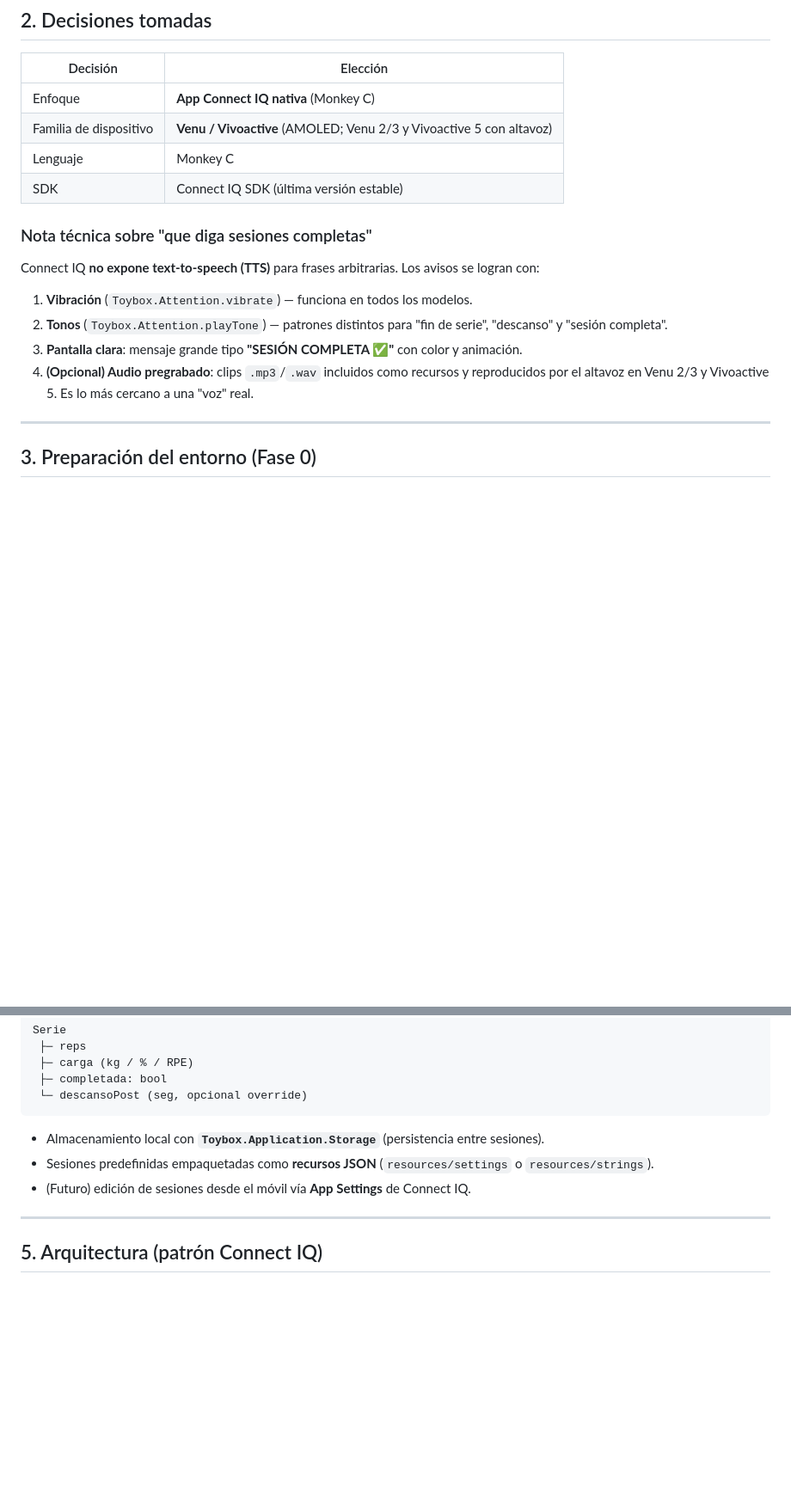
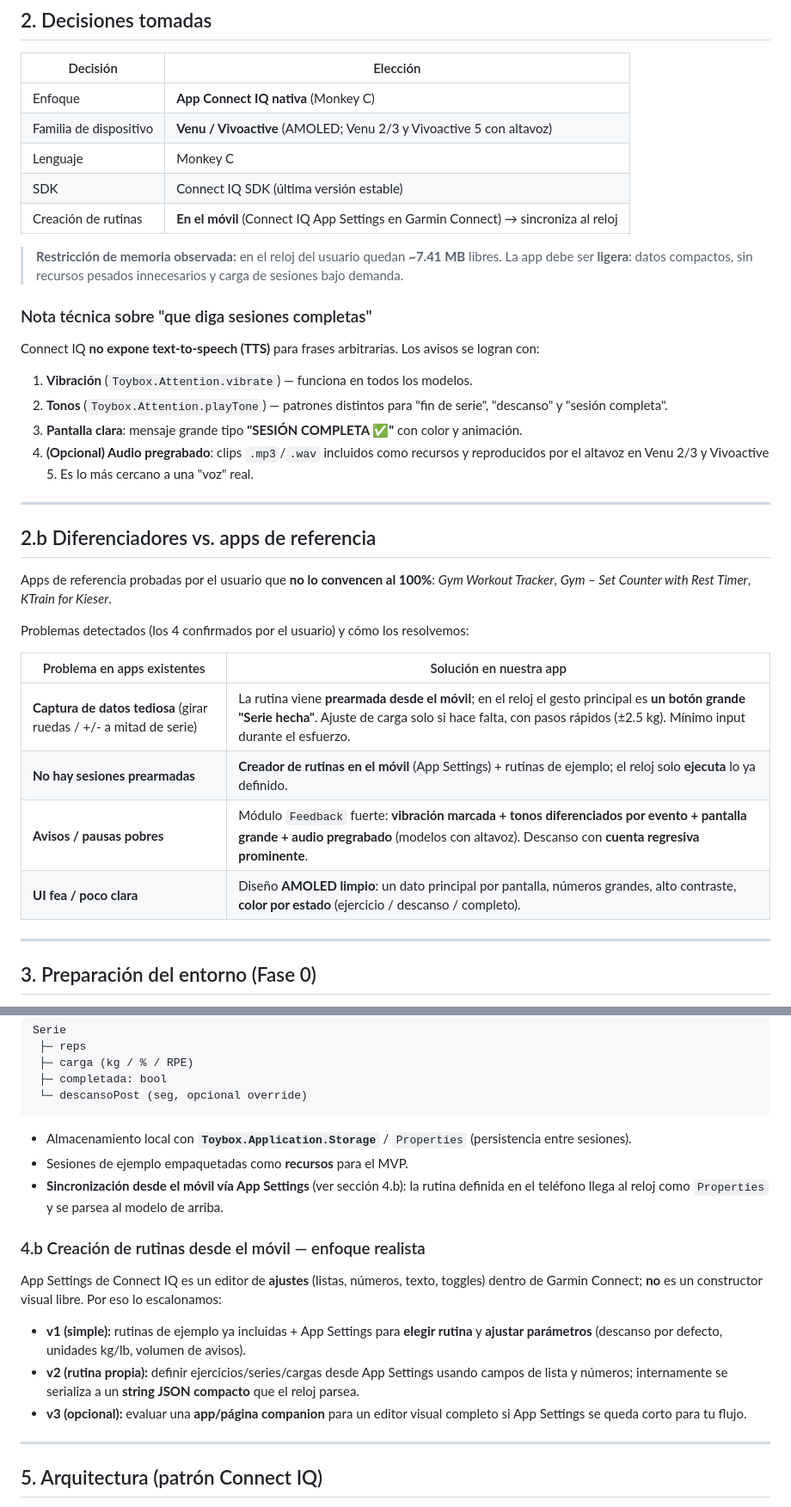
Before and after one commit to tingado/tingado93, a Markdown page: PLAN.md, 2 parts joined by grey strips. Shown at 86% size. Drawn GitHub-style; blank space fills up the shorter version.

Commit message:
Refine plan: differentiators vs reference apps, phone-based routine sync, memory constraints

````diff
--- a/PLAN.md
+++ b/PLAN.md
@@ -28,6 +28,11 @@ con nutrición. Se contemplan como fases futuras.
 | Familia de dispositivo | **Venu / Vivoactive** (AMOLED; Venu 2/3 y Vivoactive 5 con altavoz) |
 | Lenguaje | Monkey C |
 | SDK | Connect IQ SDK (última versión estable) |
+| Creación de rutinas | **En el móvil** (Connect IQ App Settings en Garmin Connect) → sincroniza al reloj |
+
+> **Restricción de memoria observada:** en el reloj del usuario quedan **~7.41 MB** libres.
+> La app debe ser **ligera**: datos compactos, sin recursos pesados innecesarios y carga de
+> sesiones bajo demanda.
 
 ### Nota técnica sobre "que diga sesiones completas"
 Connect IQ **no expone text-to-speech (TTS)** para frases arbitrarias. Los avisos se logran con:
@@ -36,6 +41,22 @@ Connect IQ **no expone text-to-speech (TTS)** para frases arbitrarias. Los aviso
 3. **Pantalla clara**: mensaje grande tipo **"SESIÓN COMPLETA ✅"** con color y animación.
 4. **(Opcional) Audio pregrabado**: clips `.mp3`/`.wav` incluidos como recursos y reproducidos por el
    altavoz en Venu 2/3 y Vivoactive 5. Es lo más cercano a una "voz" real.
+
+---
+
+## 2.b Diferenciadores vs. apps de referencia
+
+Apps de referencia probadas por el usuario que **no lo convencen al 100%**:
+_Gym Workout Tracker_, _Gym – Set Counter with Rest Timer_, _KTrain for Kieser_.
+
+Problemas detectados (los 4 confirmados por el usuario) y cómo los resolvemos:
+
+| Problema en apps existentes | Solución en nuestra app |
+|---|---|
+| **Captura de datos tediosa** (girar ruedas / +/- a mitad de serie) | La rutina viene **prearmada desde el móvil**; en el reloj el gesto principal es **un botón grande "Serie hecha"**. Ajuste de carga solo si hace falta, con pasos rápidos (±2.5 kg). Mínimo input durante el esfuerzo. |
+| **No hay sesiones prearmadas** | **Creador de rutinas en el móvil** (App Settings) + rutinas de ejemplo; el reloj solo **ejecuta** lo ya definido. |
+| **Avisos / pausas pobres** | Módulo `Feedback` fuerte: **vibración marcada + tonos diferenciados por evento + pantalla grande + audio pregrabado** (modelos con altavoz). Descanso con **cuenta regresiva prominente**. |
+| **UI fea / poco clara** | Diseño **AMOLED limpio**: un dato principal por pantalla, números grandes, alto contraste, **color por estado** (ejercicio / descanso / completo). |
 
 ---
 
@@ -72,9 +93,22 @@ Serie
  └─ descansoPost (seg, opcional override)
 ```
 
-- Almacenamiento local con **`Toybox.Application.Storage`** (persistencia entre sesiones).
-- Sesiones predefinidas empaquetadas como **recursos JSON** (`resources/settings` o `resources/strings`).
-- (Futuro) edición de sesiones desde el móvil vía **App Settings** de Connect IQ.
+- Almacenamiento local con **`Toybox.Application.Storage`** / `Properties` (persistencia entre sesiones).
+- Sesiones de ejemplo empaquetadas como **recursos** para el MVP.
+- **Sincronización desde el móvil vía App Settings** (ver sección 4.b): la rutina definida en el
+  teléfono llega al reloj como `Properties` y se parsea al modelo de arriba.
+
+### 4.b Creación de rutinas desde el móvil — enfoque realista
+
+App Settings de Connect IQ es un editor de **ajustes** (listas, números, texto, toggles) dentro de
+Garmin Connect; **no** es un constructor visual libre. Por eso lo escalonamos:
+
+- **v1 (simple):** rutinas de ejemplo ya incluidas + App Settings para **elegir rutina** y **ajustar
+  parámetros** (descanso por defecto, unidades kg/lb, volumen de avisos).
+- **v2 (rutina propia):** definir ejercicios/series/cargas desde App Settings usando campos de lista y
+  números; internamente se serializa a un **string JSON compacto** que el reloj parsea.
+- **v3 (opcional):** evaluar una **app/página companion** para un editor visual completo si App
+  Settings se queda corto para tu flujo.
 
 ---
 
````
Also changed, not shown: other parts of PLAN.md (+4 -4 lines).
